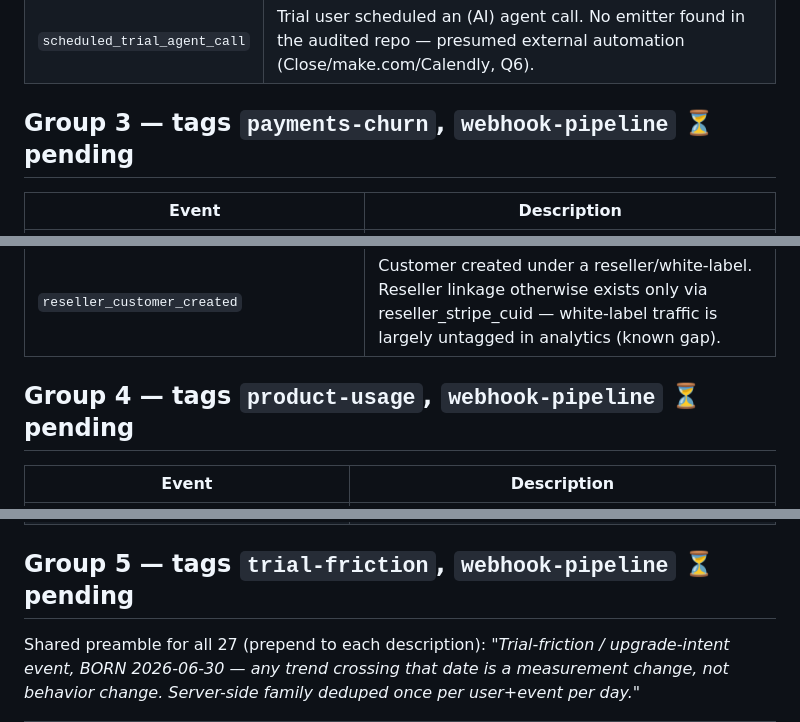
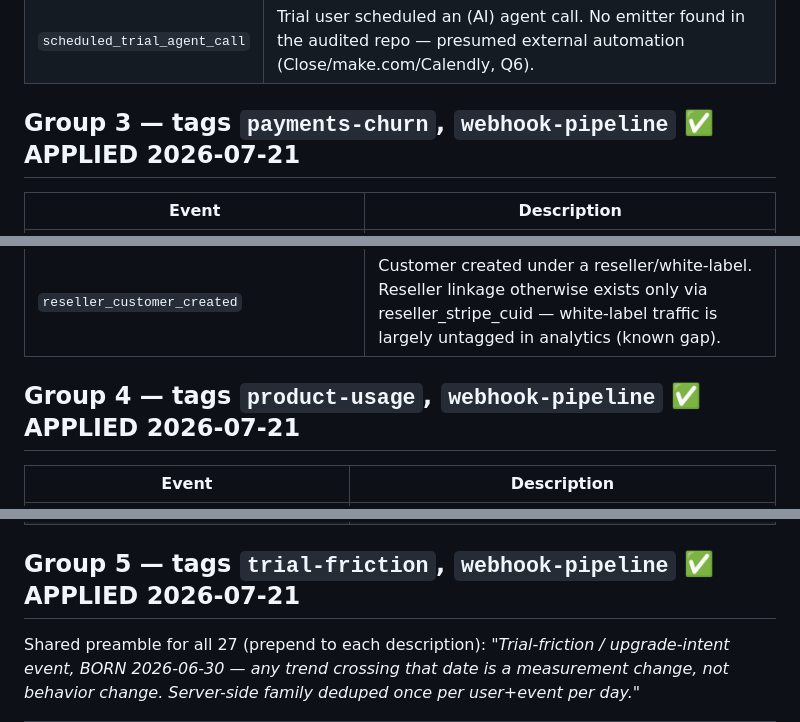
Before and after one commit to caras-new-voices/imai-data-work, a Markdown page: docs-events-audit/12-mixpanel-lexicon.md, 3 parts joined by grey strips. Drawn GitHub-style.

```diff
--- a/docs-events-audit/12-mixpanel-lexicon.md
+++ b/docs-events-audit/12-mixpanel-lexicon.md
@@ -37,7 +36,7 @@ descriptions — do not touch.
 | `cancel_trial` | Active cancel while trial (endTrial) still set (users.service.ts:2190). BORN 2026-04-22 — before that, ALL trial cancels emitted cancel_subscription. Complete trial churn = union of both, deduped per user. Median active cancel ~4h into trial (mean ~39h). |
 | `scheduled_trial_agent_call` | Trial user scheduled an (AI) agent call. No emitter found in the audited repo — presumed external automation (Close/make.com/Calendly, Q6). |
 
-## Group 3 — tags `payments-churn`, `webhook-pipeline` ⏳ pending
+## Group 3 — tags `payments-churn`, `webhook-pipeline` ✅ APPLIED 2026-07-21
 
 | Event | Description |
 |---|---|
@@ -55,7 +54,7 @@ descriptions — do not touch.
 | `api_credits_renewed` | API credits renewed. Not in the code-derived event dictionary — emitter unconfirmed. |
 | `reseller_customer_created` | Customer created under a reseller/white-label. Reseller linkage otherwise exists only via reseller_stripe_cuid — white-label traffic is largely untagged in analytics (known gap). |
 
-## Group 4 — tags `product-usage`, `webhook-pipeline` ⏳ pending
+## Group 4 — tags `product-usage`, `webhook-pipeline` ✅ APPLIED 2026-07-21
 
 | Event | Description |
 |---|---|
@@ -72,7 +71,7 @@ descriptions — do not touch.
 | `pr_generated_pitch` | PR module: pitch generated (pitch.controller.ts:70). pr_sent_pitch (the send) is missing from Mixpanel (Q26). |
 | `influencer_added_to_campaign` | Influencer added to a campaign (campaigns.controller.ts:833; bulk API fires per item). Health-score input. Overlaps import-pipeline 'Added Tracked Campaign Influencer' naming family. |
 
-## Group 5 — tags `trial-friction`, `webhook-pipeline` ⏳ pending
+## Group 5 — tags `trial-friction`, `webhook-pipeline` ✅ APPLIED 2026-07-21
 
 Shared preamble for all 27 (prepend to each description): *"Trial-friction /
 upgrade-intent event, BORN 2026-06-30 — any trend crossing that date is a
```
Also changed, not shown: other parts of docs-events-audit/12-mixpanel-lexicon.md (+14 -12 lines).
